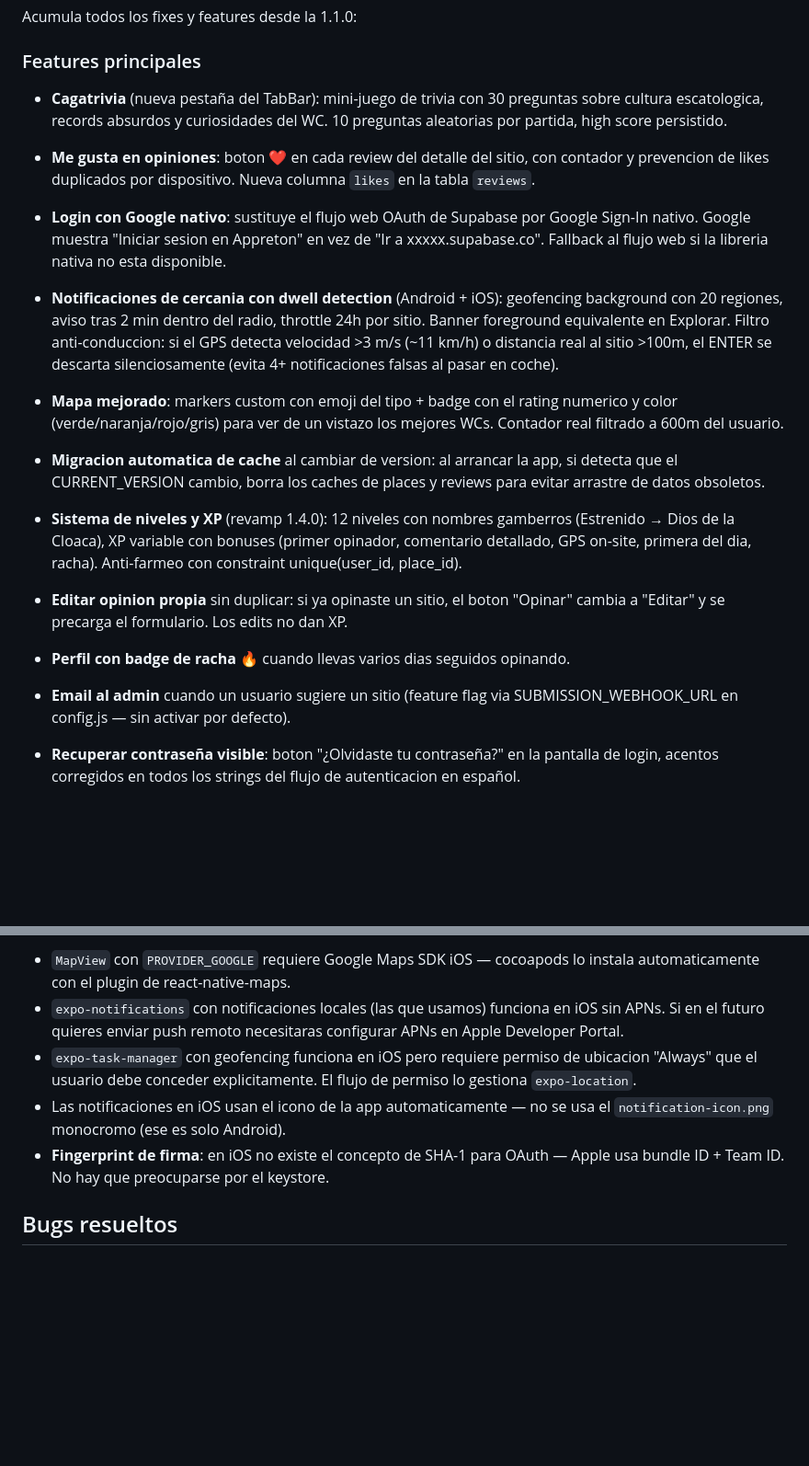
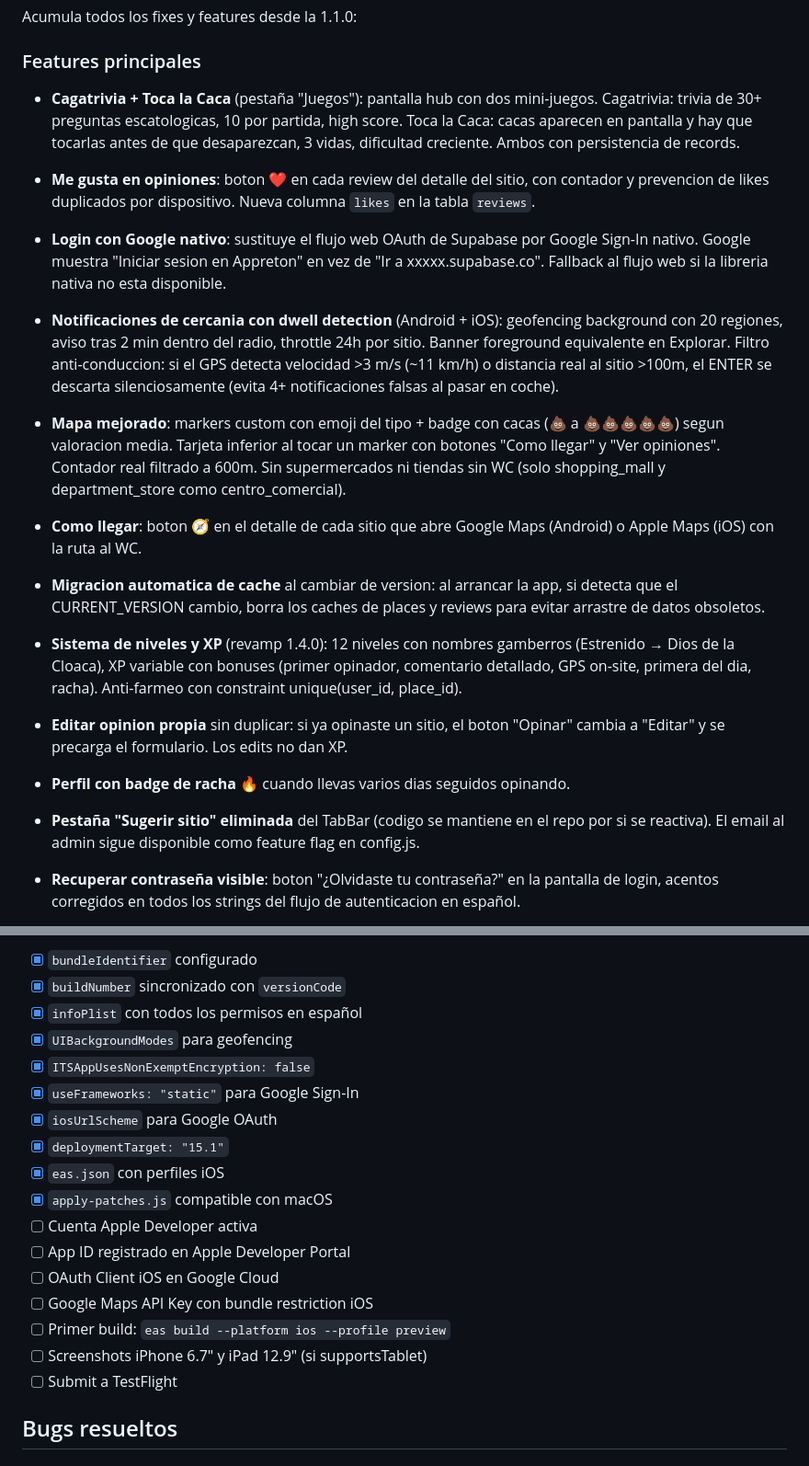
Before and after one commit to miguelgarciaparrado-commits/Appreton, a Markdown page: CAMBIOS_PENDIENTES.md, 2 parts joined by grey strips. Shown at 92% size. Rendered like a GitHub page; blank space fills up the shorter version.

```diff
--- a/CAMBIOS_PENDIENTES.md
+++ b/CAMBIOS_PENDIENTES.md
@@ -25,9 +25,11 @@ de que termine la compilacion que el dev tiene en marcha ahora mismo.
 Acumula todos los fixes y features desde la 1.1.0:
 
 ### Features principales
-- **Cagatrivia** (nueva pestaña del TabBar): mini-juego de trivia con 30
-  preguntas sobre cultura escatologica, records absurdos y curiosidades
-  del WC. 10 preguntas aleatorias por partida, high score persistido.
+- **Cagatrivia + Toca la Caca** (pestaña "Juegos"): pantalla hub con
+  dos mini-juegos. Cagatrivia: trivia de 30+ preguntas escatologicas,
+  10 por partida, high score. Toca la Caca: cacas aparecen en pantalla
+  y hay que tocarlas antes de que desaparezcan, 3 vidas, dificultad
+  creciente. Ambos con persistencia de records.
 - **Me gusta en opiniones**: boton ❤️ en cada review del detalle del
   sitio, con contador y prevencion de likes duplicados por dispositivo.
   Nueva columna `likes` en la tabla `reviews`.
@@ -41,9 +43,13 @@ Acumula todos los fixes y features desde la 1.1.0:
   Explorar. Filtro anti-conduccion: si el GPS detecta velocidad >3 m/s
   (~11 km/h) o distancia real al sitio >100m, el ENTER se descarta
   silenciosamente (evita 4+ notificaciones falsas al pasar en coche).
-- **Mapa mejorado**: markers custom con emoji del tipo + badge con el
-  rating numerico y color (verde/naranja/rojo/gris) para ver de un
-  vistazo los mejores WCs. Contador real filtrado a 600m del usuario.
+- **Mapa mejorado**: markers custom con emoji del tipo + badge con
+  cacas (💩 a 💩💩💩💩💩) segun valoracion media. Tarjeta inferior
+  al tocar un marker con botones "Como llegar" y "Ver opiniones".
+  Contador real filtrado a 600m. Sin supermercados ni tiendas sin WC
+  (solo shopping_mall y department_store como centro_comercial).
+- **Como llegar**: boton 🧭 en el detalle de cada sitio que abre
+  Google Maps (Android) o Apple Maps (iOS) con la ruta al WC.
 - **Migracion automatica de cache** al cambiar de version: al arrancar
   la app, si detecta que el CURRENT_VERSION cambio, borra los caches
   de places y reviews para evitar arrastre de datos obsoletos.
@@ -56,8 +62,9 @@ Acumula todos los fixes y features desde la 1.1.0:
   edits no dan XP.
 - **Perfil con badge de racha** 🔥 cuando llevas varios dias seguidos
   opinando.
-- **Email al admin** cuando un usuario sugiere un sitio (feature flag
-  via SUBMISSION_WEBHOOK_URL en config.js — sin activar por defecto).
+- **Pestaña "Sugerir sitio" eliminada** del TabBar (codigo se mantiene
+  en el repo por si se reactiva). El email al admin sigue disponible
+  como feature flag en config.js.
 
 - **Recuperar contraseña visible**: boton "¿Olvidaste tu contraseña?" en
   la pantalla de login, acentos corregidos en todos los strings del flujo
@@ -268,18 +313,21 @@ EAS puede gestionar certificados automaticamente con `eas credentials`.
 
-- `MapView` con `PROVIDER_GOOGLE` requiere Google Maps SDK iOS —
-  cocoapods lo instala automaticamente con el plugin de react-native-maps.
-- `expo-notifications` con notificaciones locales (las que usamos)
-  funciona en iOS sin APNs. Si en el futuro quieres enviar push
-  remoto necesitaras configurar APNs en Apple Developer Portal.
-- `expo-task-manager` con geofencing funciona en iOS pero requiere
-  permiso de ubicacion "Always" que el usuario debe conceder
-  explicitamente. El flujo de permiso lo gestiona `expo-location`.
-- Las notificaciones en iOS usan el icono de la app automaticamente —
-  no se usa el `notification-icon.png` monocromo (ese es solo
-  Android).
-- **Fingerprint de firma**: en iOS no existe el concepto de SHA-1
-  para OAuth — Apple usa bundle ID + Team ID. No hay que
-  preocuparse por el keystore.
+- [x] `bundleIdentifier` configurado
+- [x] `buildNumber` sincronizado con `versionCode`
+- [x] `infoPlist` con todos los permisos en español
+- [x] `UIBackgroundModes` para geofencing
+- [x] `ITSAppUsesNonExemptEncryption: false`
+- [x] `useFrameworks: "static"` para Google Sign-In
+- [x] `iosUrlScheme` para Google OAuth
+- [x] `deploymentTarget: "15.1"`
+- [x] `eas.json` con perfiles iOS
+- [x] `apply-patches.js` compatible con macOS
+- [ ] Cuenta Apple Developer activa
+- [ ] App ID registrado en Apple Developer Portal
+- [ ] OAuth Client iOS en Google Cloud
+- [ ] Google Maps API Key con bundle restriction iOS
+- [ ] Primer build: `eas build --platform ios --profile preview`
+- [ ] Screenshots iPhone 6.7" y iPad 12.9" (si supportsTablet)
+- [ ] Submit a TestFlight
 
 ## Bugs resueltos
 
```
Also changed, not shown: other parts of CAMBIOS_PENDIENTES.md (+133 -83 lines).
